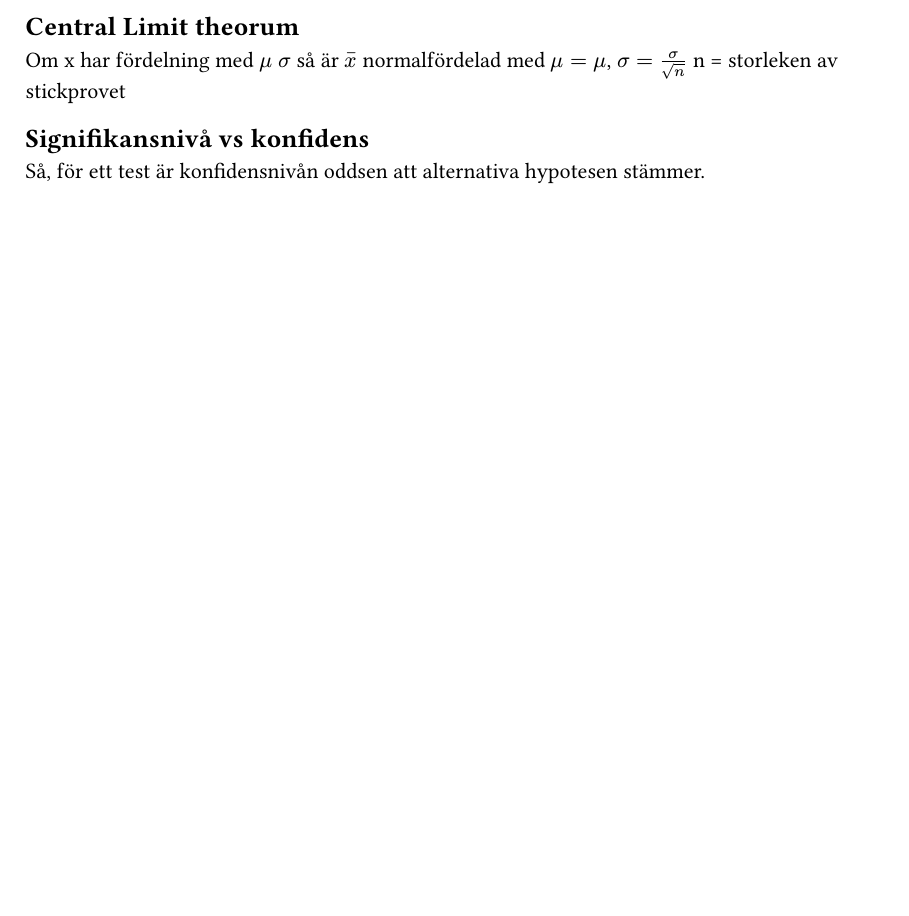
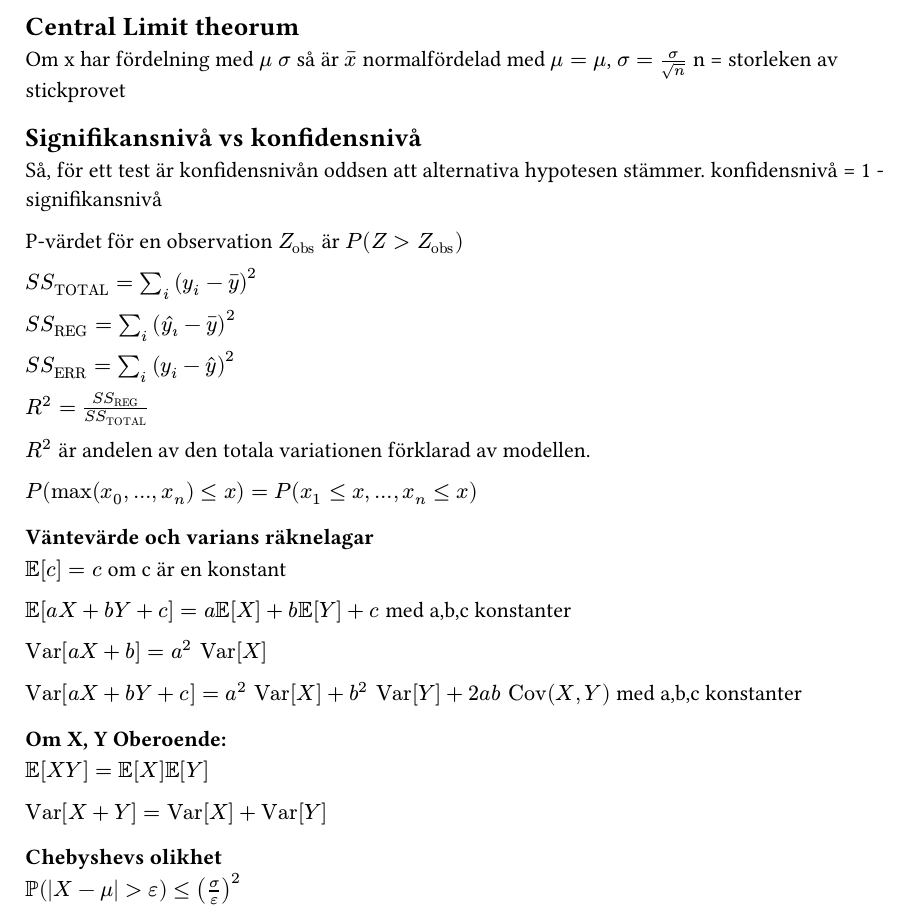
Before and after one commit to FilterUnfiltered/anteckningar-tdab01, a Typst document (anteckningar.typ): part of the page, cut so that both start at the same text, the shorter picture padded with empty space. The pictures show the PDF file anteckningar.pdf that the author committed with the source.

Commit message:
more formulas

```diff
--- a/anteckningar.typ
+++ b/anteckningar.typ
@@ -1,7 +1,11 @@
 $P(A|B) = P(A union B) / P(B)$
-$"cov"(X, Y) = E[(X-E[X])(Y-E[Y])]$
+
+$"cov"(X, Y) = E[(X-E[X])(Y-E[Y])] = sum_i ((x_i-accent(x, -)) (y_i - accent(y, -))) =  E(X Y) - E[X] * E[Y]$
+
 == Central Limit theorum
 Om x har fördelning med $mu$ $sigma$ så är $accent(x, -)$ normalfördelad med $mu = mu$, $sigma = sigma/sqrt(n)$ n = storleken av stickprovet
-== Signifikansnivå vs konfidens
-Så, för ett test är konfidensnivån oddsen att alternativa hypotesen stämmer.
+== Signifikansnivå vs konfidensnivå
+Så, för ett test är konfidensnivån oddsen att alternativa hypotesen stämmer. konfidensnivå = 1 - signifikansnivå
 $  $
+
+P-värdet för en observation $Z_"obs"$ är $P(Z>Z_"obs")$
@@ -7,0 +20,23 @@ $  $
+$R^2 = (S S_"REG")/(S S_"TOTAL")$
+
+$R^2$ är andelen av den totala variationen förklarad av modellen.
+
+$ P(max(x_0, ... , x_n) <= x) = P(x_1 <= x, ... , x_n <= x)$
+
+=== Väntevärde och varians räknelagar
+$EE[c] = c$ om c är en konstant
+
+$EE[a X + b Y + c] = a EE[X] + b EE[Y] + c$ med a,b,c konstanter
+
+$"Var"[a X + b] = a^2 "Var"[X]$
+
+$"Var"[a X + b Y + c] = a^2 "Var"[X] + b^2 "Var"[Y] + 2 a b "Cov"(X,Y)$ med a,b,c konstanter
+
+==== Om X, Y Oberoende:
+
+$EE[X Y] = EE[X] EE[Y]$
+
+$"Var"[X + Y] = "Var"[X] + "Var"[Y]$
+
+=== Chebyshevs olikhet
+$PP(|X-mu|>epsilon)<=(sigma/epsilon)^2$
```
Also changed, not shown: anteckningar.pdf, anteckningar.typ (8 more changed lines).
